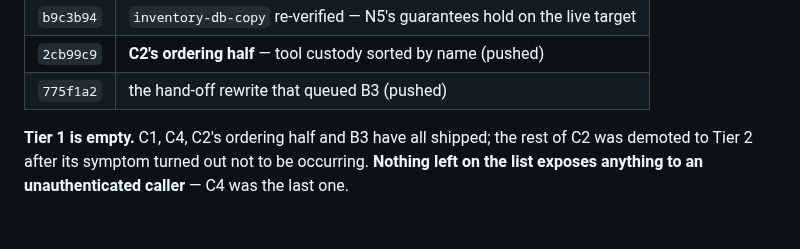
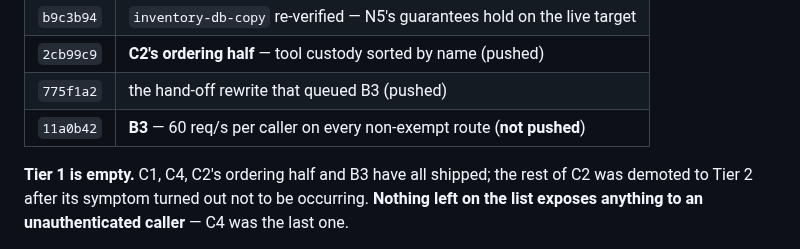
Before and after one commit to Avidiyah/inventory_app_git, a Markdown page: docs/handoff.md, the part around the change. Drawn GitHub-style; blank space fills up the shorter version.

Commit message:
docs: B3's own hash recorded in the hand-off
Co-Authored-By: Claude Opus 5 <noreply@anthropic.com>
Claude-Session: https://claude.ai/code/session_015dJzah3utTEuCo5FaQyGqs

```diff
--- a/docs/handoff.md
+++ b/docs/handoff.md
@@ -114,6 +114,7 @@ waiting on a decision for those items.
 | `b9c3b94` | `inventory-db-copy` re-verified — N5's guarantees hold on the live target |
 | `2cb99c9` | **C2's ordering half** — tool custody sorted by name (pushed) |
 | `775f1a2` | the hand-off rewrite that queued B3 (pushed) |
+| `11a0b42` | **B3** — 60 req/s per caller on every non-exempt route (**not pushed**) |
 
 **Tier 1 is empty.** C1, C4, C2's ordering half and B3 have all shipped; the
 rest of C2 was demoted to Tier 2 after its symptom turned out not to be
```
